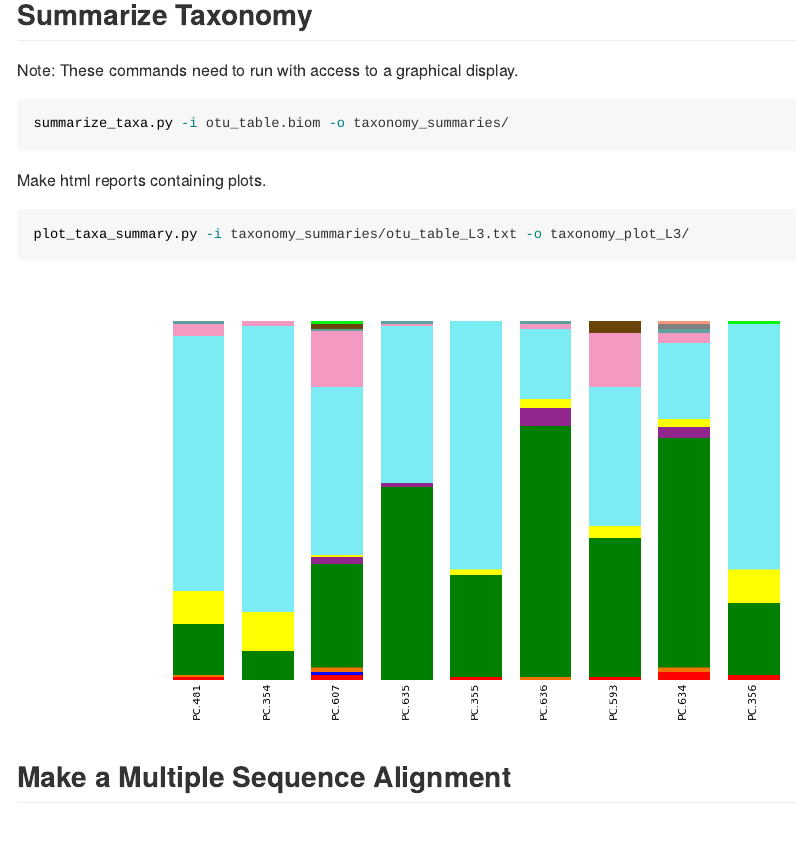
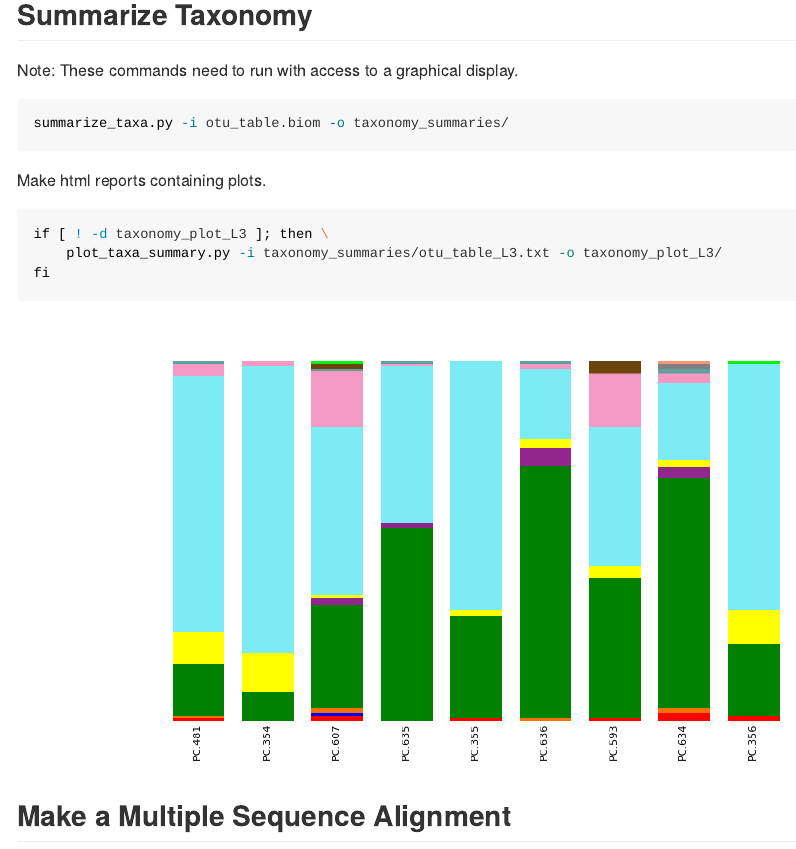
Before and after one commit to brianhigh/qiime-tutorial, an R Markdown document (tut.Rmd): the page in a window 1100 px wide, from 6250 px down. The pictures show the output file tut.md that the author committed with the source, drawn offline in the style of GitHub; long lines of code are wrapped.

Commit message:
Added some conditional statements.

````diff
--- a/tut.Rmd
+++ b/tut.Rmd
@@ -205,7 +205,9 @@ summarize_taxa.py -i otu_table.biom -o taxonomy_summaries/
 Make html reports containing plots.
 
 ```{r, engine='bash', eval=FALSE}
-plot_taxa_summary.py -i taxonomy_summaries/otu_table_L3.txt -o taxonomy_plot_L3/
+if [ ! -d taxonomy_plot_L3 ]; then \
+    plot_taxa_summary.py -i taxonomy_summaries/otu_table_L3.txt -o taxonomy_plot_L3/
+fi
 ```
 
 ```{r, echo=FALSE, eval=FALSE}
````
Also changed, not shown: tut.md, 1 other file.
